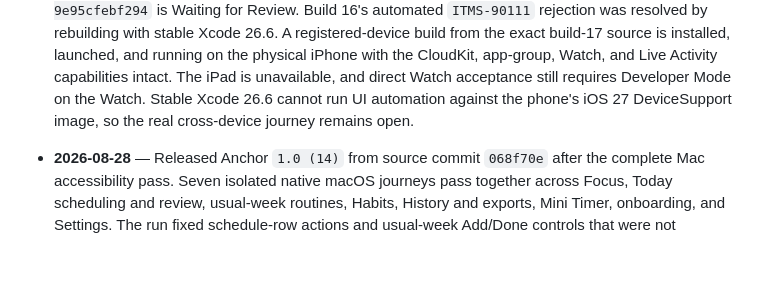
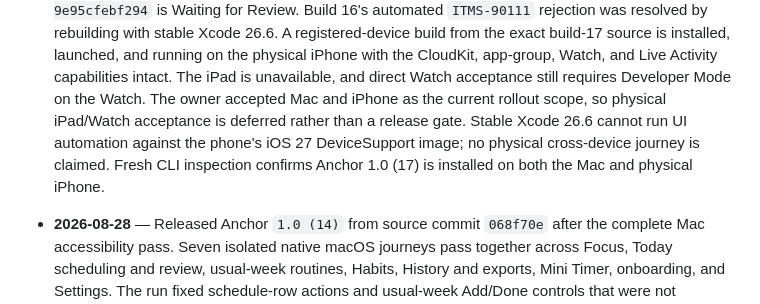
Before and after one commit to Significant-Hobbies/anchor, a Markdown page: PROJECT_STATUS.md, the part around the change. Rendered like a GitHub page; blank space fills up the shorter version.

Commit message:
docs: narrow owner rollout to Mac and iPhone

```diff
--- a/PROJECT_STATUS.md
+++ b/PROJECT_STATUS.md
@@ -54,8 +54,11 @@ Requires macOS 26 / iOS 26 / watchOS 26. Release archives use stable Xcode
   source is installed, launched, and running on the physical iPhone with the
   CloudKit, app-group, Watch, and Live Activity capabilities intact. The iPad is
   unavailable, and direct Watch acceptance still requires Developer Mode on the
-  Watch. Stable Xcode 26.6 cannot run UI automation against the phone's iOS 27
-  DeviceSupport image, so the real cross-device journey remains open.
+  Watch. The owner accepted Mac and iPhone as the current rollout scope, so
+  physical iPad/Watch acceptance is deferred rather than a release gate. Stable
+  Xcode 26.6 cannot run UI automation against the phone's iOS 27 DeviceSupport
+  image; no physical cross-device journey is claimed. Fresh CLI inspection
+  confirms Anchor 1.0 (17) is installed on both the Mac and physical iPhone.
 
 - **2026-08-28** — Released Anchor `1.0 (14)` from source commit `068f70e` after
   the complete Mac accessibility pass. Seven isolated native macOS journeys pass together across
```
